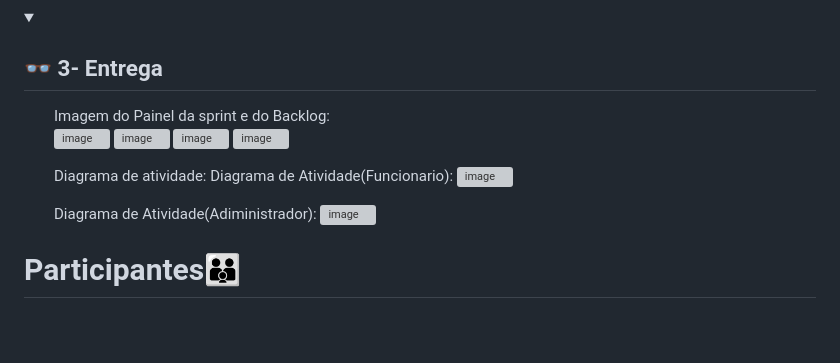
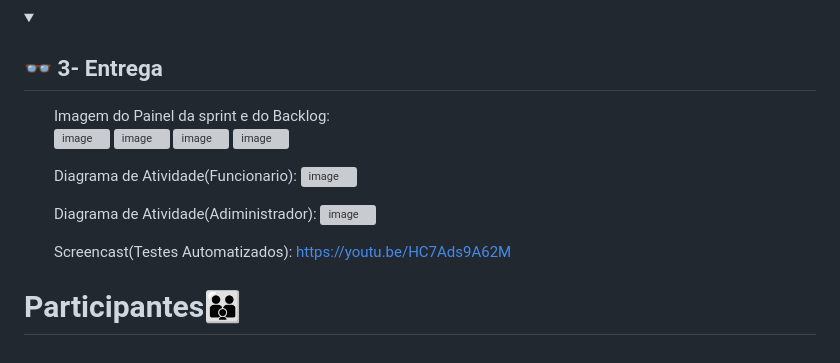
Before and after one commit to AndG087/Projeto-de-FDS, a Markdown page: README.md, the part around the change. Drawn GitHub-style; folded sections open; blank space fills up the shorter version; grey boxes are pictures that could not be loaded.

```diff
--- a/README.md
+++ b/README.md
@@ -93,11 +93,11 @@ Salvar Informações de Login (opcional): Se desejar, muitos navegadores oferece
 ![image](https://github.com/AndG087/Projeto-de-FDS/assets/142419627/c4e8c287-08b4-42e4-bfed-ddf5a12f19a3)
 ![image](https://github.com/AndG087/Projeto-de-FDS/assets/142419627/28003044-4308-487b-bc97-7d96d1e66834)
 
-Diagrama de atividade:
 Diagrama de Atividade(Funcionario): ![image](https://github.com/AndG087/Projeto-de-FDS/assets/128396955/43c747f0-76dd-4bda-bd02-037ae8102ef3)
 
 Diagrama de Atividade(Adiministrador): ![image](https://github.com/AndG087/Projeto-de-FDS/assets/128396955/fc941f52-55ce-4565-92dc-3b4cc83f20dc)
 
+Screencast(Testes Automatizados): https://youtu.be/HC7Ads9A62M
 </ul>
 </details>
 
```
